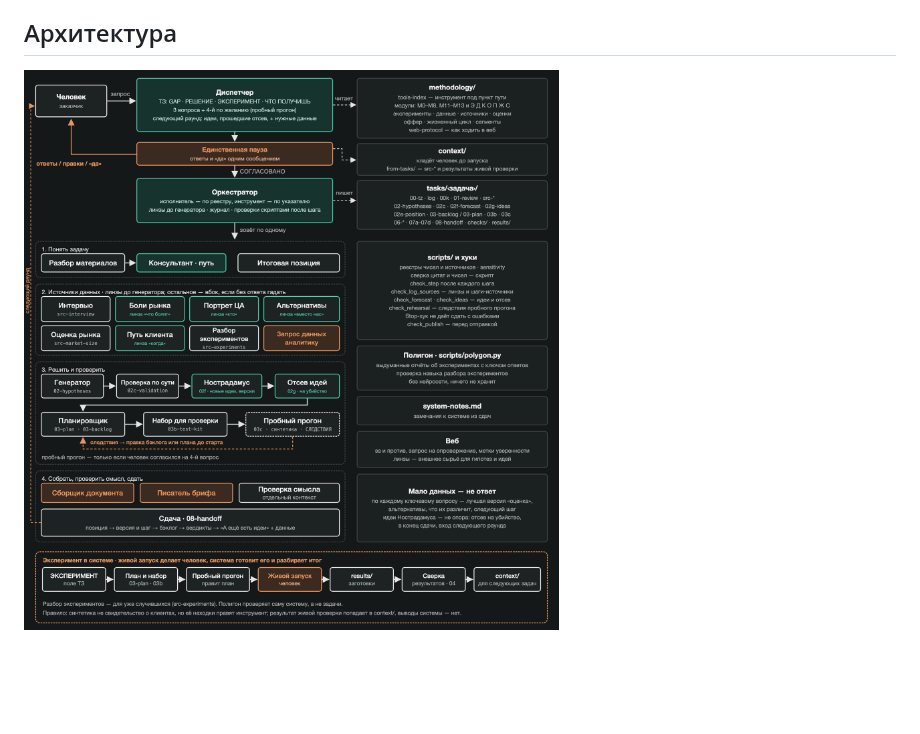
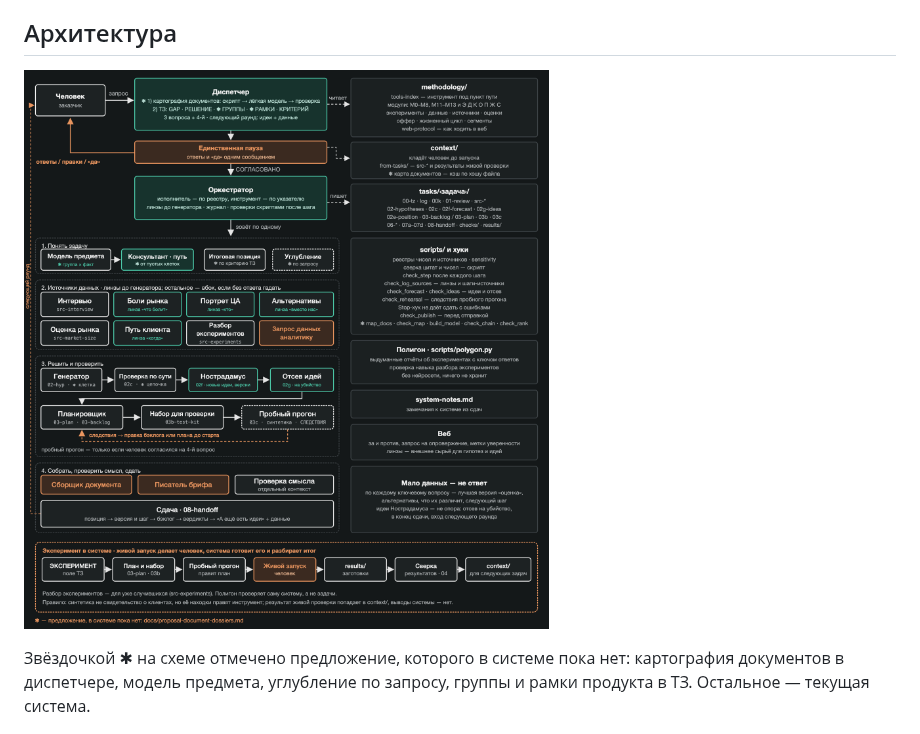
Before and after one commit to DingzhiboMike/Test-your-might, a Markdown page: README.md, the part around the change. Drawn GitHub-style; pictures changed too: docs/architecture-1-roles.png; blank space fills up the shorter version.

```diff
--- a/README.md
+++ b/README.md
@@ -18,6 +18,8 @@
 ## Архитектура
 
 ![Роли, хранилища, маршрут и контур эксперимента](docs/architecture-1-roles.png)
+
+Звёздочкой ✱ на схеме отмечено предложение, которого в системе пока нет: картография документов в диспетчере, модель предмета, углубление по запросу, группы и рамки продукта в ТЗ. Остальное — текущая система.
 
 ![Маршруты по типам выхода](docs/architecture-2-routes.png)
 
```
Also changed, not shown: docs/README.md (+1 -1 lines), 1 other file.
